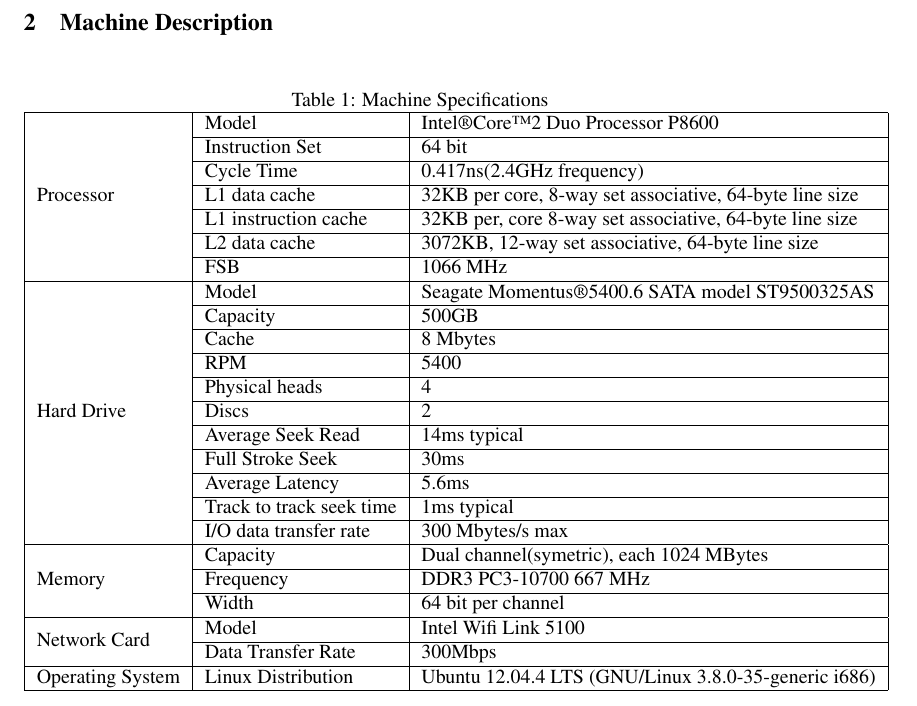
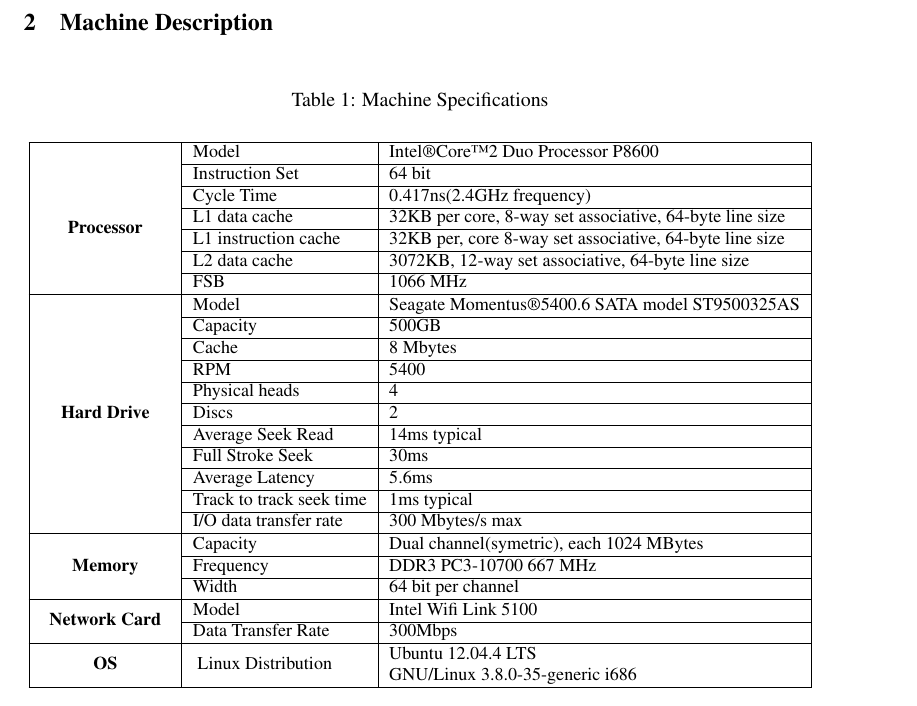
Before and after one commit to qdx/CSE221, a LaTeX document (main.tex): part of the page, cut so that both start at the same text. Compiled offline with pdfLaTeX.

Commit message:
Add tabular scaling @main.tex
Add resizebox
Mod OS line to 2 lines

```diff
--- a/main.tex
+++ b/main.tex
@@ -23,6 +23,10 @@
 }
 \date{\today}
 
+
+\newcommand{\fix}{\marginpar{FIX}}
+\newcommand{\new}{\marginpar{NEW}}
+
 \nipsfinalcopy % Uncomment for camera-ready version
 
 \begin{document}
@@ -32,11 +36,12 @@
 \section{Introduction}
 \section{Machine Description}
 \begin{table}[h]
-  \centering
   \caption{Machine Specifications}
-  \begin{tabular}{|l|l|l|}
+  \begin{center}
+	\resizebox{\columnwidth}{!}{
+  \begin{tabular}{|>{\centering\arraybackslash\bfseries}m{1in}|l|l|}
 	\hline
-    \multirow{7}{*}{Processor}          & Model                    & Intel\textregistered Core\texttrademark 2 Duo Processor P8600  \\ \cline{2-3}
+	\multirow{8}{*}{Processor} & Model                    & Intel\textregistered Core\texttrademark 2 Duo Processor P8600  \\ \cline{2-3}
 	& Instruction Set          & 64 bit                                                         \\ \cline{2-3}
 	& Cycle Time               & 0.417ns(2.4GHz frequency)                                      \\ \cline{2-3}
 	& L1 data cache            & 32KB per core, 8-way set associative, 64-byte line size        \\ \cline{2-3}
@@ -63,9 +68,14 @@
 	\multirow{2}{*}{Network Card}       & Model                    & Intel Wifi Link 5100                                           \\ \cline{2-3}
 	& Data Transfer Rate       & 300Mbps                                                        \\ \cline{2-3}
 	\hline
-    \multirow{1}{*}{Operating System}   & Linux Distribution       & Ubuntu 12.04.4 LTS (GNU/Linux 3.8.0-35-generic i686)           \\ \cline{2-3}
+	\multicolumn{1}{|>{\bfseries}c|}{\multirow{2}{*}{OS}}   & \multirow{2}{*}{ Linux Distribution }       & Ubuntu 12.04.4 LTS            \\
+	& \multicolumn{1}{c|}{}        &  GNU/Linux 3.8.0-35-generic i686 \\ \cline{2-3}
+	% here if use |c| instead of c|, will generate an extra vertical line
 	\hline
   \end{tabular}
+} %end of resizebox
+  \end{center}
+  \label{table:machine_description}
 \end{table}
 
 \end{document}
```
Also changed, not shown: main.tex (4 more changed lines). Lines whose indentation alone changed are shown as unchanged.
